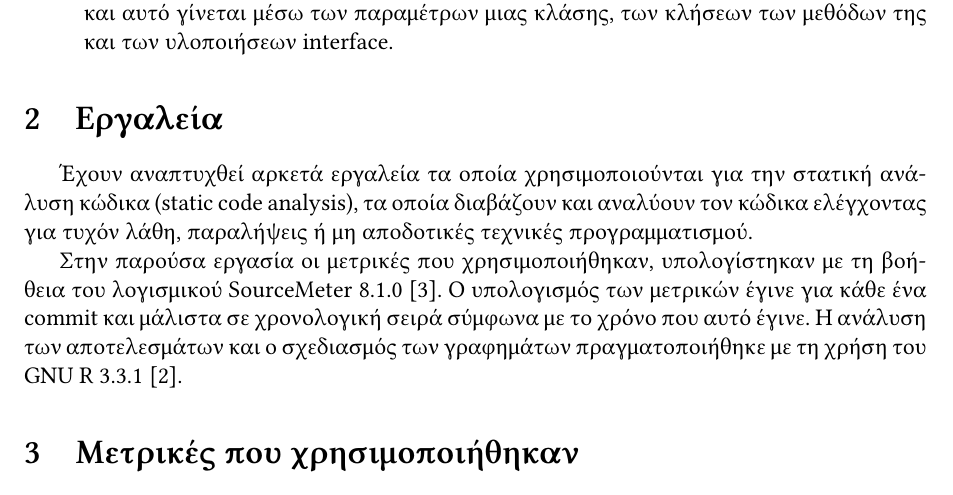
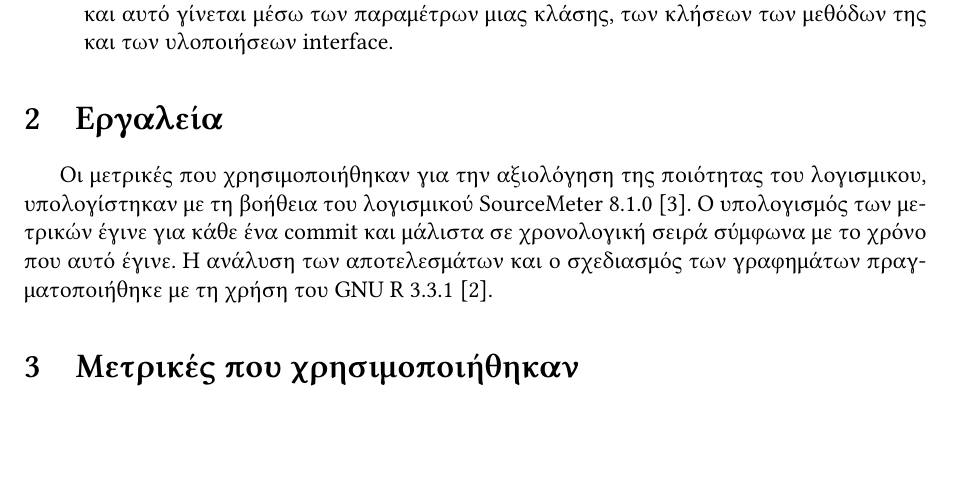
Before and after one commit to UOM-AdvSoftEng2017/MetricsReport, a LaTeX document (main.tex, which reads tools.tex): part of page 3 of 28, cut so that both start at the same text, the shorter picture padded with empty space. Compiled offline with XeLaTeX.

Commit message:
Remove redundant text

```diff
--- a/tools.tex
+++ b/tools.tex
@@ -1,5 +1,9 @@
 \section{Εργαλεία}
 
-Έχουν αναπτυχθεί αρκετά εργαλεία τα οποία χρησιμοποιούνται για την στατική ανάλυση κώδικα (static code analysis), τα οποία διαβάζουν και αναλύουν τον κώδικα ελέγχοντας για τυχόν λάθη, παραλήψεις ή μη αποδοτικές τεχνικές προγραμματισμού.
-
-Στην παρούσα εργασία οι μετρικές που χρησιμοποιήθηκαν, υπολογίστηκαν με τη βοήθεια του λογισμικού SourceMeter 8.1.0 \cite{SOURCEMETER}. Ο υπολογισμός των μετρικών έγινε για κάθε ένα commit και μάλιστα σε χρονολογική σειρά σύμφωνα με το χρόνο που αυτό έγινε. Η ανάλυση των αποτελεσμάτων και ο σχεδιασμός των γραφημάτων πραγματοποιήθηκε με τη χρήση του GNU R 3.3.1 \cite{R}.
+Οι μετρικές που χρησιμοποιήθηκαν για την αξιολόγηση της ποιότητας του
+λογισμικου, υπολογίστηκαν με
+τη βοήθεια του λογισμικού SourceMeter 8.1.0 \cite{SOURCEMETER}. Ο
+υπολογισμός των μετρικών έγινε για κάθε ένα commit και μάλιστα σε
+χρονολογική σειρά σύμφωνα με το χρόνο που αυτό έγινε. Η ανάλυση των
+αποτελεσμάτων και ο σχεδιασμός των γραφημάτων πραγματοποιήθηκε με τη
+χρήση του GNU R 3.3.1 \cite{R}.
```
